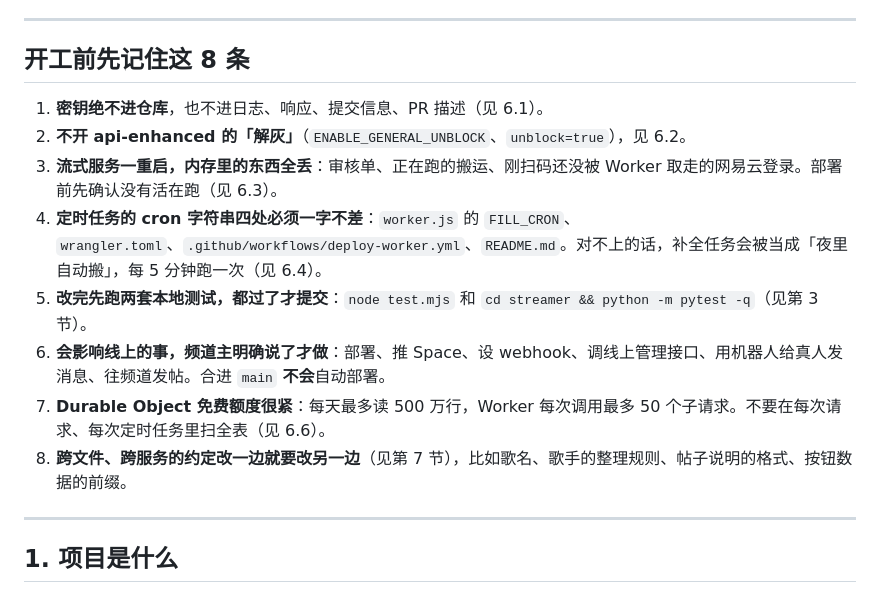
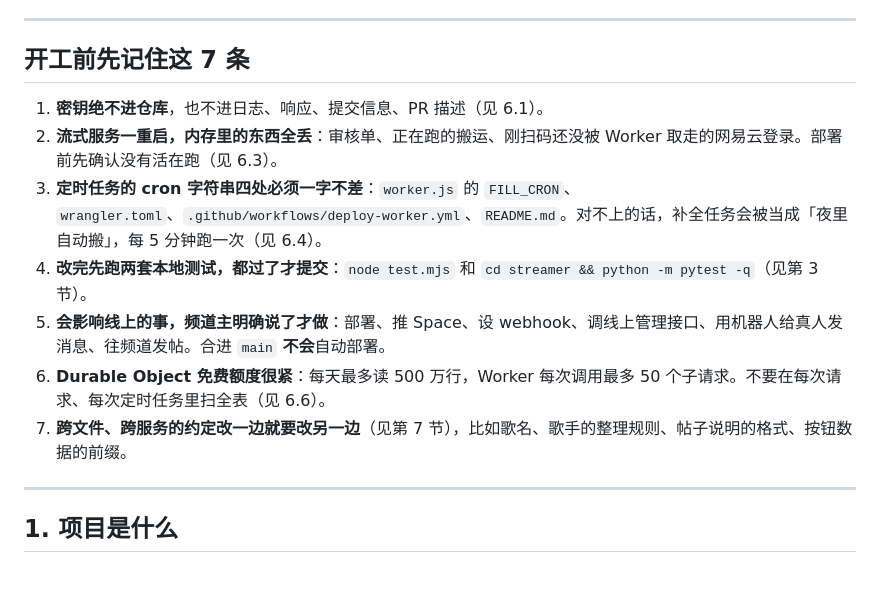
Before and after one commit to langhua98/xiaoju-music, a Markdown page: AGENTS.md, the part around the change. GitHub-like rendering.

Commit message:
AGENTS.md: drop the unblock line from the quick list
Co-Authored-By: Claude Opus 5.5 <noreply@anthropic.com>
Claude-Session: https://claude.ai/code/session_01M8osxKvAT7H2wP8XAvKVDm

```diff
--- a/AGENTS.md
+++ b/AGENTS.md
@@ -8,16 +8,15 @@
 
 ---
 
-## 开工前先记住这 8 条
+## 开工前先记住这 7 条
 
 1. **密钥绝不进仓库**，也不进日志、响应、提交信息、PR 描述（见 6.1）。
-2. **不开 api-enhanced 的「解灰」**（`ENABLE_GENERAL_UNBLOCK`、`unblock=true`），见 6.2。
-3. **流式服务一重启，内存里的东西全丢**：审核单、正在跑的搬运、刚扫码还没被 Worker 取走的网易云登录。部署前先确认没有活在跑（见 6.3）。
-4. **定时任务的 cron 字符串四处必须一字不差**：`worker.js` 的 `FILL_CRON`、`wrangler.toml`、`.github/workflows/deploy-worker.yml`、`README.md`。对不上的话，补全任务会被当成「夜里自动搬」，每 5 分钟跑一次（见 6.4）。
-5. **改完先跑两套本地测试，都过了才提交**：`node test.mjs` 和 `cd streamer && python -m pytest -q`（见第 3 节）。
-6. **会影响线上的事，频道主明确说了才做**：部署、推 Space、设 webhook、调线上管理接口、用机器人给真人发消息、往频道发帖。合进 `main` **不会**自动部署。
-7. **Durable Object 免费额度很紧**：每天最多读 500 万行，Worker 每次调用最多 50 个子请求。不要在每次请求、每次定时任务里扫全表（见 6.6）。
-8. **跨文件、跨服务的约定改一边就要改另一边**（见第 7 节），比如歌名、歌手的整理规则、帖子说明的格式、按钮数据的前缀。
+2. **流式服务一重启，内存里的东西全丢**：审核单、正在跑的搬运、刚扫码还没被 Worker 取走的网易云登录。部署前先确认没有活在跑（见 6.3）。
+3. **定时任务的 cron 字符串四处必须一字不差**：`worker.js` 的 `FILL_CRON`、`wrangler.toml`、`.github/workflows/deploy-worker.yml`、`README.md`。对不上的话，补全任务会被当成「夜里自动搬」，每 5 分钟跑一次（见 6.4）。
+4. **改完先跑两套本地测试，都过了才提交**：`node test.mjs` 和 `cd streamer && python -m pytest -q`（见第 3 节）。
+5. **会影响线上的事，频道主明确说了才做**：部署、推 Space、设 webhook、调线上管理接口、用机器人给真人发消息、往频道发帖。合进 `main` **不会**自动部署。
+6. **Durable Object 免费额度很紧**：每天最多读 500 万行，Worker 每次调用最多 50 个子请求。不要在每次请求、每次定时任务里扫全表（见 6.6）。
+7. **跨文件、跨服务的约定改一边就要改另一边**（见第 7 节），比如歌名、歌手的整理规则、帖子说明的格式、按钮数据的前缀。
 
 ---
 
```
